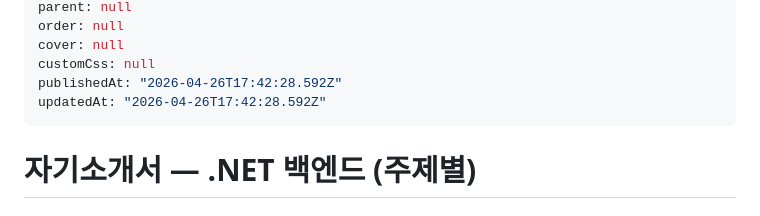
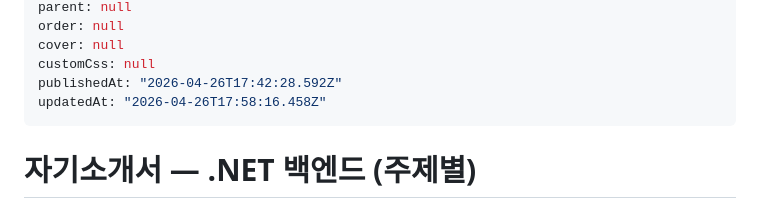
Before and after one commit to siakun/notedrop-share, a Markdown page: content/133c0659-3cff-40c1-bd63-12a5e02e6c38/index.md, the part around the change. Drawn GitHub-style.

Commit message:
notedrop: publish 2 item(s) at 2026-04-26T17:58:20.496Z

```diff
--- a/content/133c0659-3cff-40c1-bd63-12a5e02e6c38/index.md
+++ b/content/133c0659-3cff-40c1-bd63-12a5e02e6c38/index.md
@@ -9,7 +9,7 @@ order: null
 cover: null
 customCss: null
 publishedAt: "2026-04-26T17:42:28.592Z"
-updatedAt: "2026-04-26T17:42:28.592Z"
+updatedAt: "2026-04-26T17:58:16.458Z"
 ---
 
 
```
